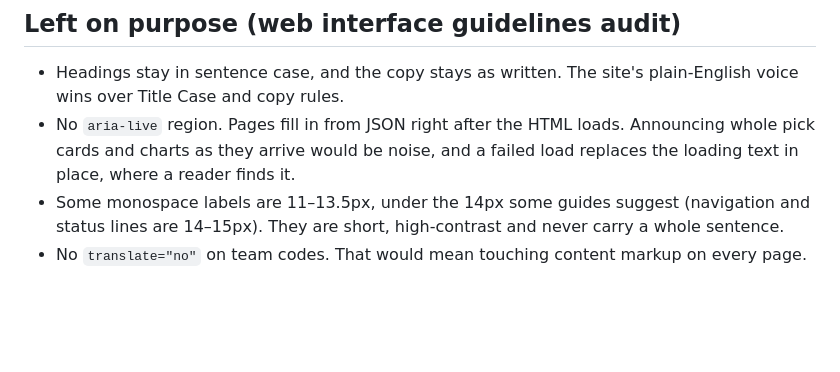
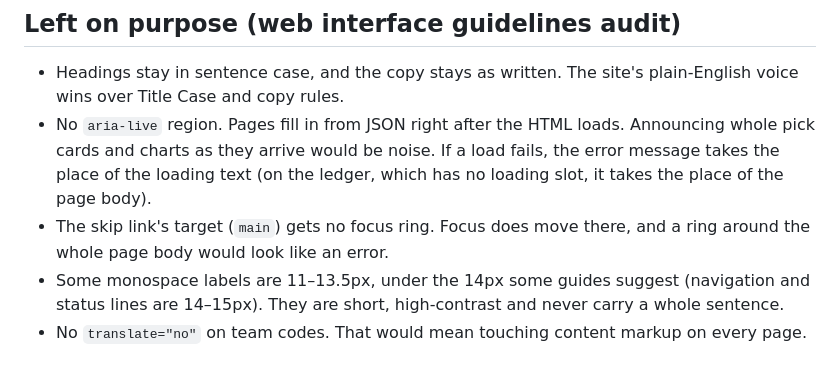
Before and after one commit to BowmanStephen/nfl-lab, a Markdown page: DESIGN.md, the part around the change. Drawn GitHub-style; blank space fills up the shorter version.

Commit message:
DESIGN.md: correct the load-failure and skip-target notes

```diff
--- a/DESIGN.md
+++ b/DESIGN.md
@@ -94,8 +94,11 @@ animation would get old fast.
 - Headings stay in sentence case, and the copy stays as written. The site's
   plain-English voice wins over Title Case and copy rules.
 - No `aria-live` region. Pages fill in from JSON right after the HTML loads.
-  Announcing whole pick cards and charts as they arrive would be noise, and a
-  failed load replaces the loading text in place, where a reader finds it.
+  Announcing whole pick cards and charts as they arrive would be noise. If a
+  load fails, the error message takes the place of the loading text (on the
+  ledger, which has no loading slot, it takes the place of the page body).
+- The skip link's target (`main`) gets no focus ring. Focus does move there, and
+  a ring around the whole page body would look like an error.
 - Some monospace labels are 11–13.5px, under the 14px some guides suggest
   (navigation and status lines are 14–15px). They are short, high-contrast and
   never carry a whole sentence.
```
